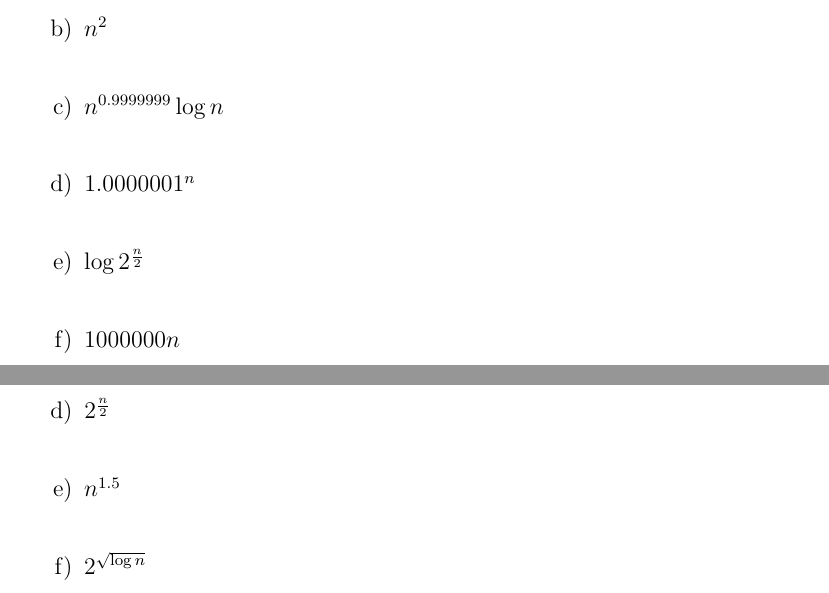
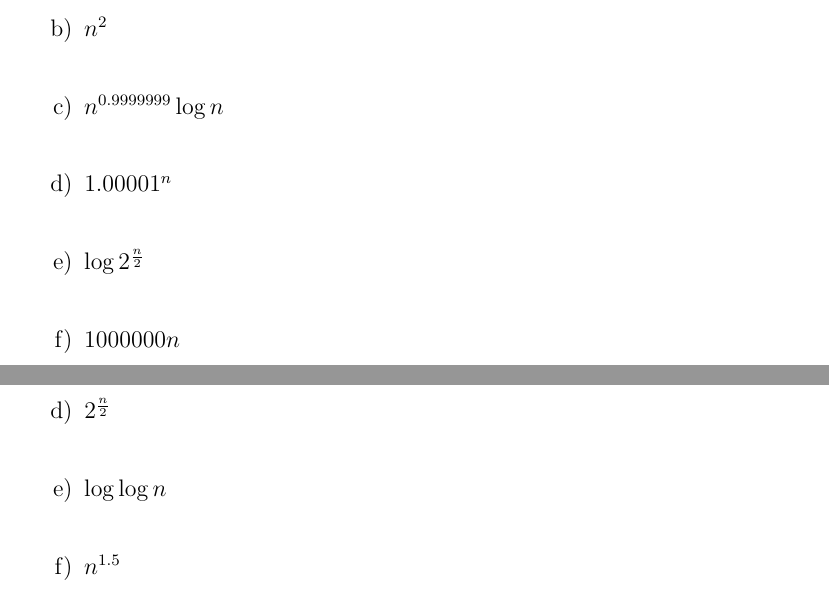
Before and after one commit to jakemckenzie/AlgorithmsSeminar, a LaTeX document (Week1.tex): two parts of pages 3 and 4 of 6, joined at a grey line, cut so that both start at the same text. Compiled offline with pdfLaTeX.

```diff
--- a/Week1.tex
+++ b/Week1.tex
@@ -38,7 +38,7 @@
 \item $\sum\limits_{i = 0}^{n} 2^i$\\
 \item $n^2$\\
 \item $n^{0.9999999}\log{n}$\\
-\item $1.0000001^n$\\
+\item $1.00001^n$\\
 \item $\log{2^{\frac{n}{2}}}$\\
 \item $1000000n$\\
 \end{enumerate}
@@ -49,8 +49,8 @@
 \item $\sum\limits_{i = 0}^{n} (i + 1)$\\
 \item $n\sqrt{n}$\\
 \item  $2^{\frac{n}{2}}$\\
+\item  $\log{\log{n}}$\\
 \item  $n^{1.5}$\\
-\item  $2^{\sqrt{\log{n}}}$\\
 \end{enumerate}
 \newpage
 4. Using what you know prove or disprove that $f(n) + O(f(n)) \in \Theta(f(n))$.
```
Also changed, not shown: Week1.pdf, Week1_Problems2and3.pdf (added), 2 other files.
